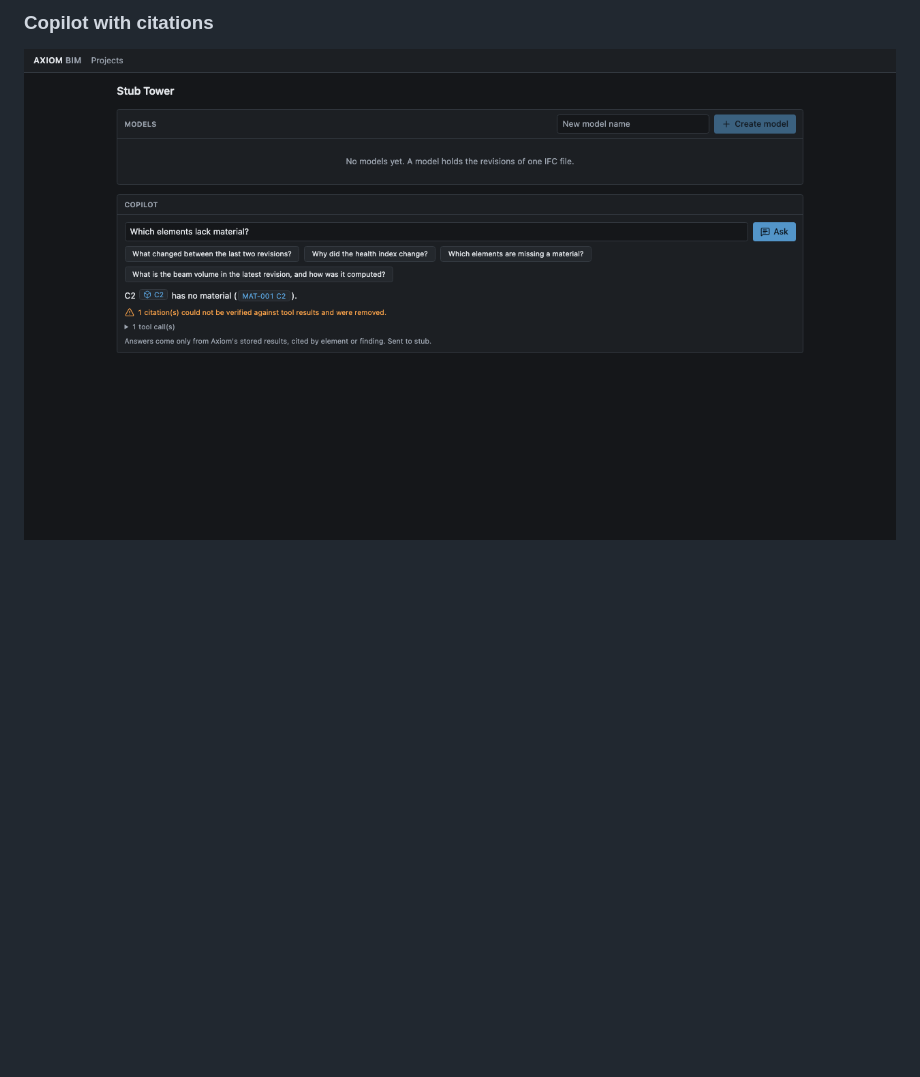
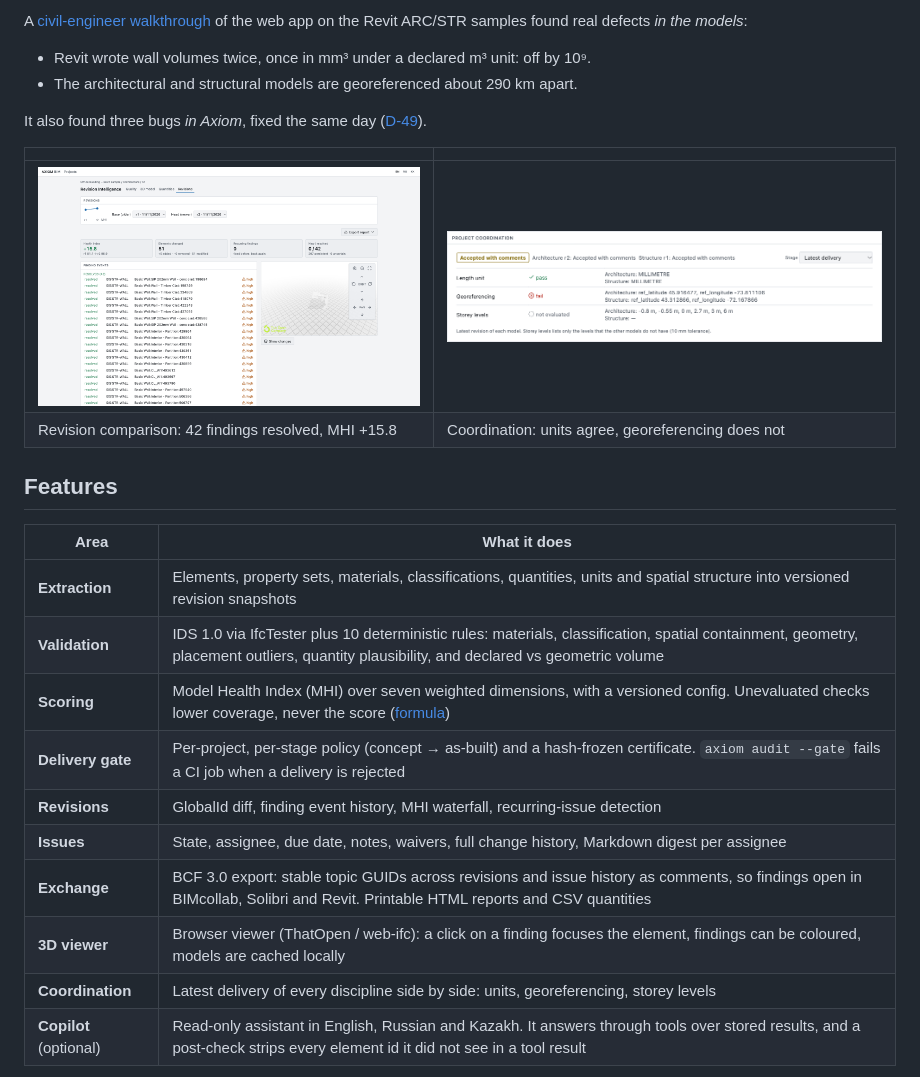
Before and after one commit to AyanbergenSaduakassov07/Axion-Bim, a Markdown page: README.md, the part around one of its changes. Drawn GitHub-style; pictures changed too: docs/images/real-coordination.png (added), docs/images/real-revisions.png (added); blank space fills up the shorter version.

```diff
--- a/README.md
+++ b/README.md
@@ -33,4 +39,28 @@ The project includes a Python engine and CLI, a FastAPI service, and a React web
 
-### Copilot with citations
+A [civil-engineer walkthrough](docs/user-test.md) of the web app on the Revit ARC/STR samples found real defects
+*in the models*:
+- Revit wrote wall volumes twice, once in mm³ under a declared m³ unit: off by 10⁹.
+- The architectural and structural models are georeferenced about 290 km apart.
 
-![Copilot response with linked citations](docs/images/copilot.png)
+It also found three bugs *in Axiom*, fixed the same day ([D-49](docs/DECISIONS.md)).
+
+| | |
+|---|---|
+| ![Revision comparison r1 → r2](docs/images/real-revisions.png) | ![Project coordination across disciplines](docs/images/real-coordination.png) |
+| Revision comparison: 42 findings resolved, MHI +15.8 | Coordination: units agree, georeferencing does not |
+
+## Features
+
+| Area | What it does |
+|---|---|
+| **Extraction** | Elements, property sets, materials, classifications, quantities, units and spatial structure into versioned revision snapshots |
+| **Validation** | IDS 1.0 via IfcTester plus 10 deterministic rules: materials, classification, spatial containment, geometry, placement outliers, quantity plausibility, and declared vs geometric volume |
+| **Scoring** | Model Health Index (MHI) over seven weighted dimensions, with a versioned config. Unevaluated checks lower coverage, never the score ([formula](docs/PLAN.md)) |
+| **Delivery gate** | Per-project, per-stage policy (concept → as-built) and a hash-frozen certificate. `axiom audit --gate` fails a CI job when a delivery is rejected |
+| **Revisions** | GlobalId diff, finding event history, MHI waterfall, recurring-issue detection |
+| **Issues** | State, assignee, due date, notes, waivers, full change history, Markdown digest per assignee |
+| **Exchange** | BCF 3.0 export: stable topic GUIDs across revisions and issue history as comments, so findings open in BIMcollab, Solibri and Revit. Printable HTML reports and CSV quantities |
+| **3D viewer** | Browser viewer (ThatOpen / web-ifc): a click on a finding focuses the element, findings can be coloured, models are cached locally |
+| **Coordination** | Latest delivery of every discipline side by side: units, georeferencing, storey levels |
+| **Copilot** (optional) | Read-only assistant in English, Russian and Kazakh. It answers through tools over stored results, and a post-check strips every element id it did not see in a tool result |
+
```
Also changed, not shown: other parts of README.md (+102 -114 lines), benchmarks/RESULTS-popular.md (added, +41 -0 lines), docs/DECISIONS.md (+18 -0 lines), docs/release-check.md (+1 -0 lines), docs/user-test.md (added, +57 -0 lines), docs/images/real-quality.png (added), 7 other files.
